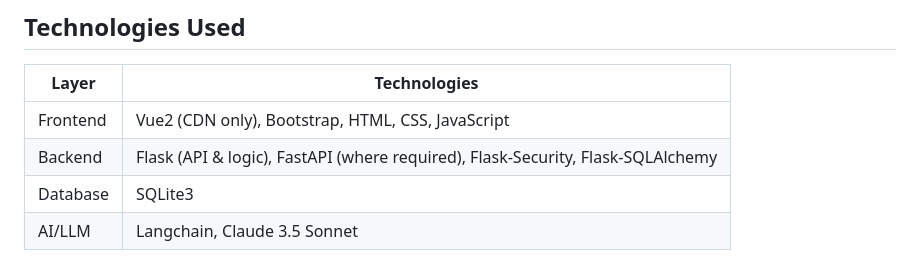
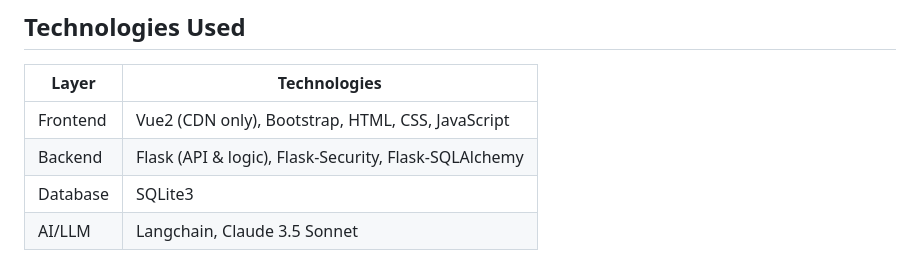
Before and after one commit to 22f1001023/GoodWillAI, a Markdown page: README.md, the part around the change. Drawn GitHub-style.

```diff
--- a/README.md
+++ b/README.md
@@ -40,7 +40,7 @@ GoodWill AI is a web-based platform designed to streamline administrative and fi
 | Layer     | Technologies                                                                                  |
 |-----------|----------------------------------------------------------------------------------------------|
 | Frontend  | Vue2 (CDN only), Bootstrap, HTML, CSS, JavaScript                                            |
-| Backend   | Flask (API & logic), FastAPI (where required), Flask-Security, Flask-SQLAlchemy              |
+| Backend   | Flask (API & logic), Flask-Security, Flask-SQLAlchemy              |
 | Database  | SQLite3                                                                                      |
 | AI/LLM    | Langchain, Claude 3.5 Sonnet                                                                 |
 
```
